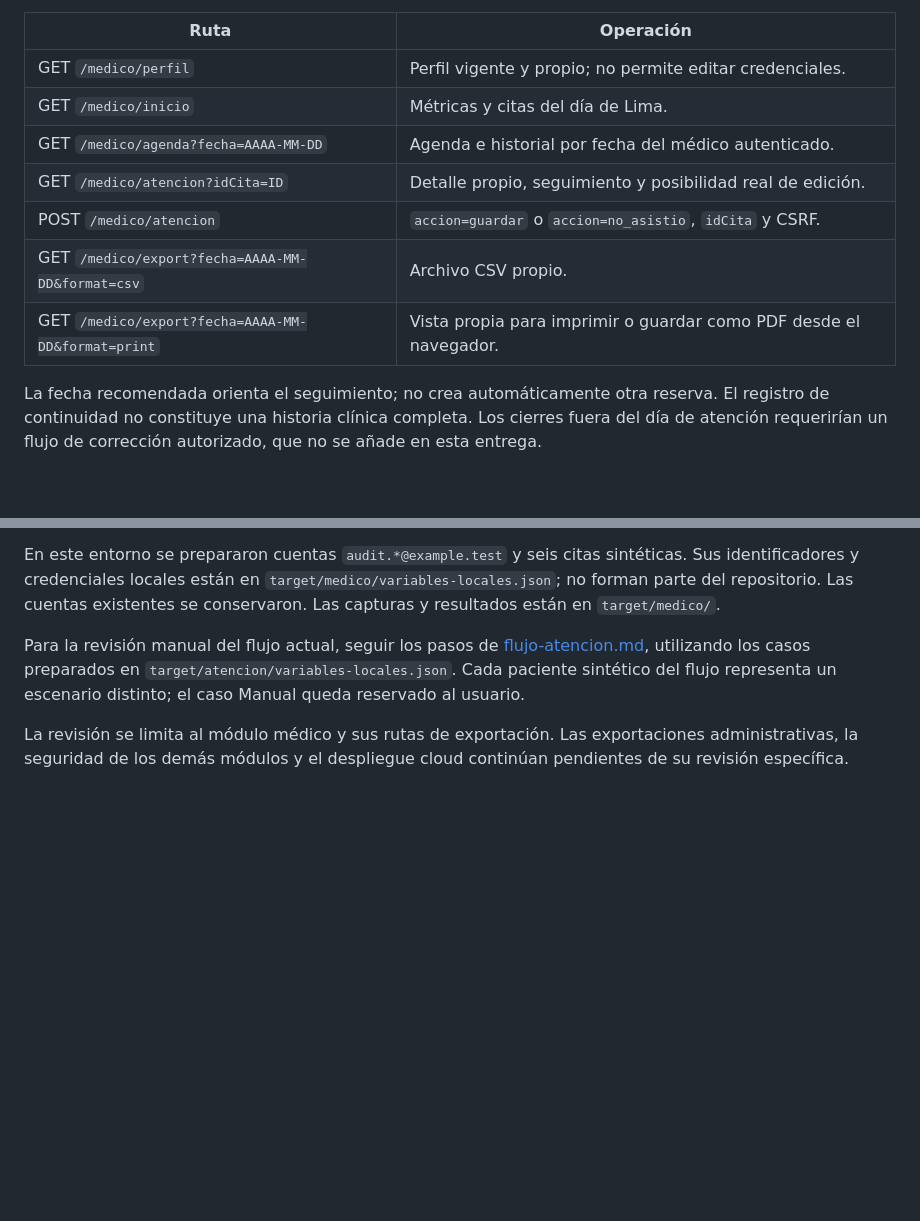
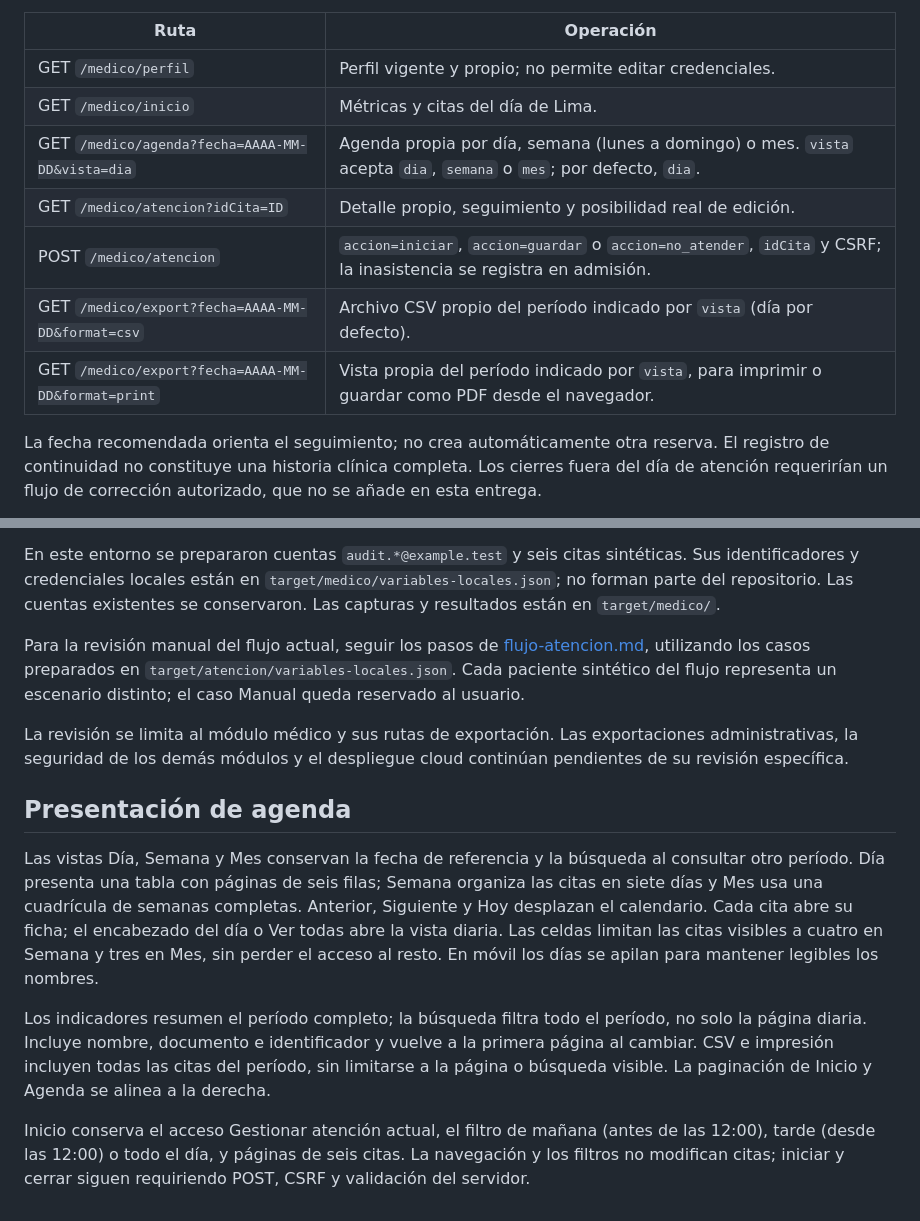
Before and after one commit to eduardoayala-dev/clinicaInternacional, a Markdown page: docs/revision-modulo-medico.md, 2 parts joined by grey strips. GitHub-like rendering; blank space fills up the shorter version.

Commit message:
docs(medico): documentar contratos y verificación del portal

```diff
--- a/docs/revision-modulo-medico.md
+++ b/docs/revision-modulo-medico.md
@@ -28,11 +28,11 @@ Con `Accept: application/json`, las consultas y el cierre responden `{code,messa
 | --- | --- |
 | GET `/medico/perfil` | Perfil vigente y propio; no permite editar credenciales. |
 | GET `/medico/inicio` | Métricas y citas del día de Lima. |
-| GET `/medico/agenda?fecha=AAAA-MM-DD` | Agenda e historial por fecha del médico autenticado. |
+| GET `/medico/agenda?fecha=AAAA-MM-DD&vista=dia` | Agenda propia por día, semana (lunes a domingo) o mes. `vista` acepta `dia`, `semana` o `mes`; por defecto, `dia`. |
 | GET `/medico/atencion?idCita=ID` | Detalle propio, seguimiento y posibilidad real de edición. |
-| POST `/medico/atencion` | `accion=guardar` o `accion=no_asistio`, `idCita` y CSRF. |
-| GET `/medico/export?fecha=AAAA-MM-DD&format=csv` | Archivo CSV propio. |
-| GET `/medico/export?fecha=AAAA-MM-DD&format=print` | Vista propia para imprimir o guardar como PDF desde el navegador. |
+| POST `/medico/atencion` | `accion=iniciar`, `accion=guardar` o `accion=no_atender`, `idCita` y CSRF; la inasistencia se registra en admisión. |
+| GET `/medico/export?fecha=AAAA-MM-DD&format=csv` | Archivo CSV propio del período indicado por `vista` (día por defecto). |
+| GET `/medico/export?fecha=AAAA-MM-DD&format=print` | Vista propia del período indicado por `vista`, para imprimir o guardar como PDF desde el navegador. |
 
 La fecha recomendada orienta el seguimiento; no crea automáticamente otra reserva. El registro de continuidad no constituye una historia clínica completa. Los cierres fuera del día de atención requerirían un flujo de corrección autorizado, que no se añade en esta entrega.
 
@@ -47,3 +47,11 @@ En este entorno se prepararon cuentas `audit.*@example.test` y seis citas sinté
 Para la revisión manual del flujo actual, seguir los pasos de [flujo-atencion.md](flujo-atencion.md), utilizando los casos preparados en `target/atencion/variables-locales.json`. Cada paciente sintético del flujo representa un escenario distinto; el caso Manual queda reservado al usuario.
 
 La revisión se limita al módulo médico y sus rutas de exportación. Las exportaciones administrativas, la seguridad de los demás módulos y el despliegue cloud continúan pendientes de su revisión específica.
+
+## Presentación de agenda
+
+Las vistas Día, Semana y Mes conservan la fecha de referencia y la búsqueda al consultar otro período. Día presenta una tabla con páginas de seis filas; Semana organiza las citas en siete días y Mes usa una cuadrícula de semanas completas. Anterior, Siguiente y Hoy desplazan el calendario. Cada cita abre su ficha; el encabezado del día o Ver todas abre la vista diaria. Las celdas limitan las citas visibles a cuatro en Semana y tres en Mes, sin perder el acceso al resto. En móvil los días se apilan para mantener legibles los nombres.
+
+Los indicadores resumen el período completo; la búsqueda filtra todo el período, no solo la página diaria. Incluye nombre, documento e identificador y vuelve a la primera página al cambiar. CSV e impresión incluyen todas las citas del período, sin limitarse a la página o búsqueda visible. La paginación de Inicio y Agenda se alinea a la derecha.
+
+Inicio conserva el acceso Gestionar atención actual, el filtro de mañana (antes de las 12:00), tarde (desde las 12:00) o todo el día, y páginas de seis citas. La navegación y los filtros no modifican citas; iniciar y cerrar siguen requiriendo POST, CSRF y validación del servidor.
```
Also changed, not shown: docs/verificacion-portal-medico.md (added, +51 -0 lines).
